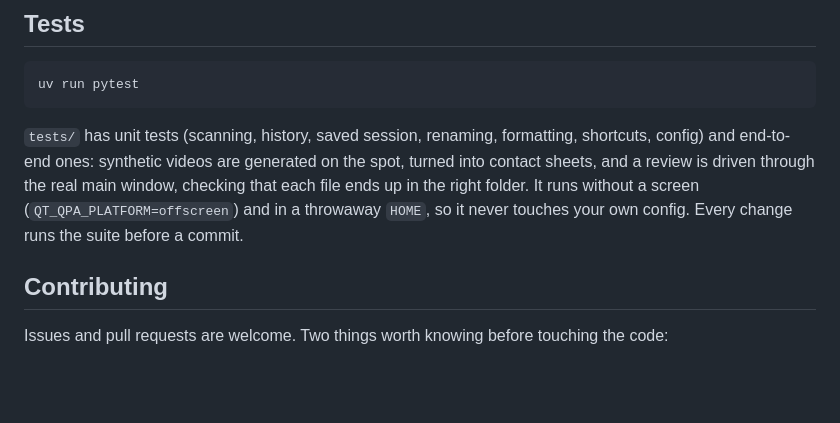
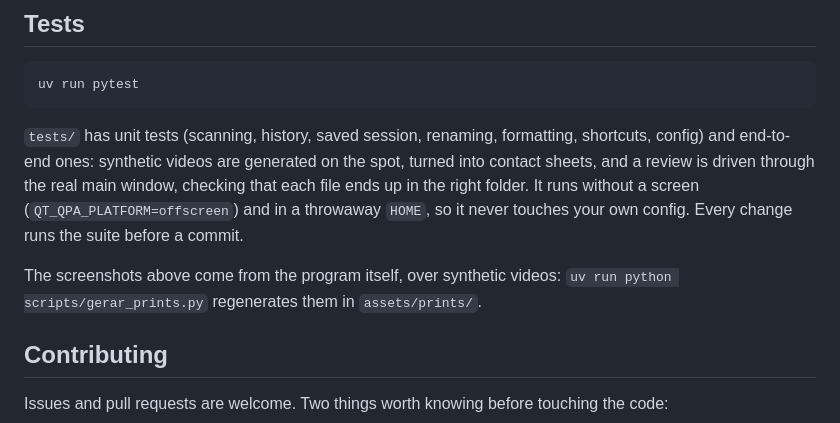
Before and after one commit to FRubik/video-manager, a Markdown page: README.md, the part around one of its changes. Drawn GitHub-style; blank space fills up the shorter version.

```diff
--- a/README.md
+++ b/README.md
@@ -445,6 +454,9 @@ window, checking that each file ends up in the right folder. It runs without a
 screen (`QT_QPA_PLATFORM=offscreen`) and in a throwaway `HOME`, so it never
 touches your own config. Every change runs the suite before a commit.
 
+The screenshots above come from the program itself, over synthetic videos:
+`uv run python scripts/gerar_prints.py` regenerates them in `assets/prints/`.
+
 ## Contributing
 
 Issues and pull requests are welcome. Two things worth knowing before touching
```
Also changed, not shown: other parts of README.md (+9 -0 lines), README.pt-BR.md (+12 -0 lines), assets/prints/review-en.png (added), assets/prints/review-pt.png (added), assets/prints/setup-en.png (added), assets/prints/setup-pt.png (added), 1 other file.
